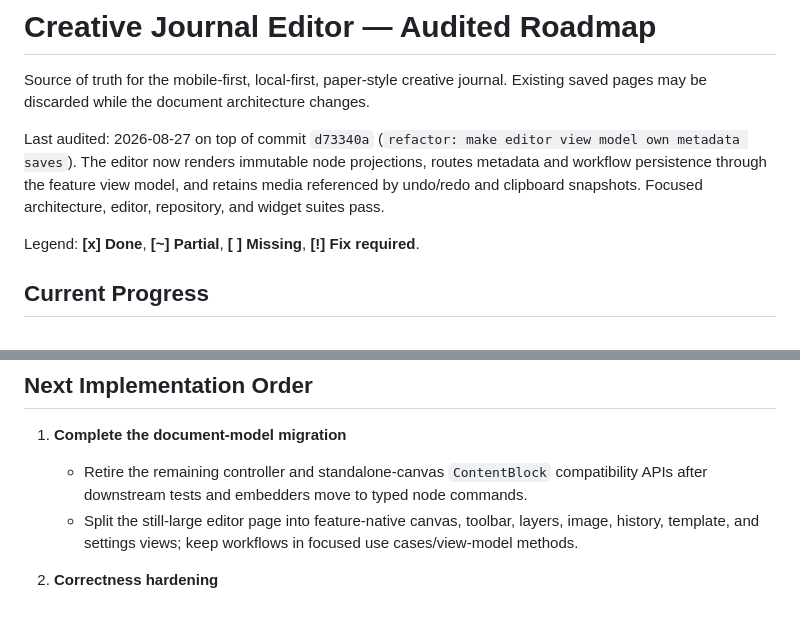
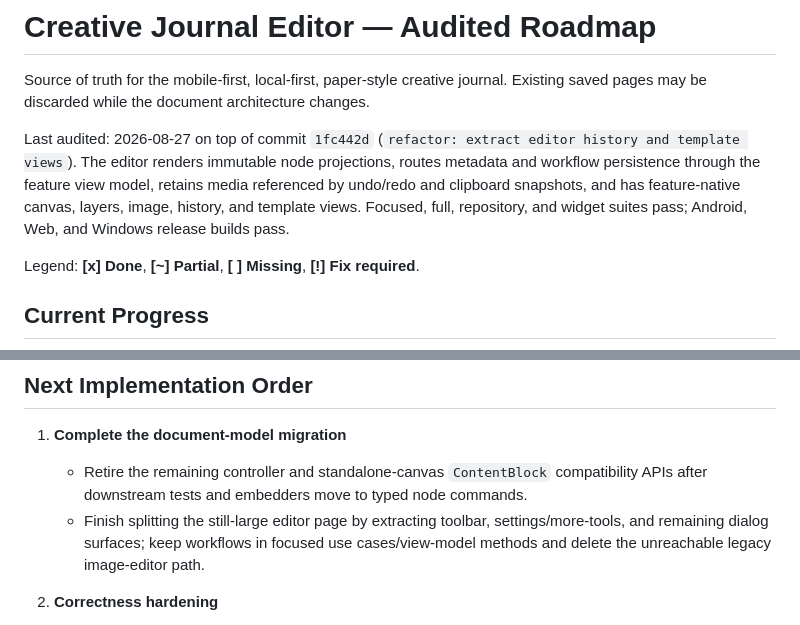
Before and after one commit to RoseFlunder/journal_app, a Markdown page: PLAN.md, 2 parts joined by grey strips. Drawn GitHub-style.

Commit message:
docs: record feature view extraction and build gates

```diff
--- a/PLAN.md
+++ b/PLAN.md
@@ -3,11 +3,13 @@
 Source of truth for the mobile-first, local-first, paper-style creative journal.
 Existing saved pages may be discarded while the document architecture changes.
 
-Last audited: 2026-08-27 on top of commit `d73340a` (`refactor: make editor
-view model own metadata saves`). The editor now renders immutable node
-projections, routes metadata and workflow persistence through the feature view
-model, and retains media referenced by undo/redo and clipboard snapshots.
-Focused architecture, editor, repository, and widget suites pass.
+Last audited: 2026-08-27 on top of commit `1fc442d` (`refactor: extract editor
+history and template views`). The editor renders immutable node projections,
+routes metadata and workflow persistence through the feature view model,
+retains media referenced by undo/redo and clipboard snapshots, and has
+feature-native canvas, layers, image, history, and template views. Focused,
+full, repository, and widget suites pass; Android, Web, and Windows release
+builds pass.
 
 Legend: **[x] Done**, **[~] Partial**, **[ ] Missing**, **[!] Fix required**.
 
@@ -165,9 +167,10 @@ Legend: **[x] Done**, **[~] Partial**, **[ ] Missing**, **[!] Fix required**.
    - Retire the remaining controller and standalone-canvas `ContentBlock`
      compatibility APIs after downstream tests and embedders move to typed
      node commands.
-   - Split the still-large editor page into feature-native canvas, toolbar,
-     layers, image, history, template, and settings views; keep workflows in
-     focused use cases/view-model methods.
+   - Finish splitting the still-large editor page by extracting toolbar,
+     settings/more-tools, and remaining dialog surfaces; keep workflows in
+     focused use cases/view-model methods and delete the unreachable legacy
+     image-editor path.
 
 2. **Correctness hardening**
    - Fix image edge resizing, image-sheet state, lifecycle ordering, visible
```
